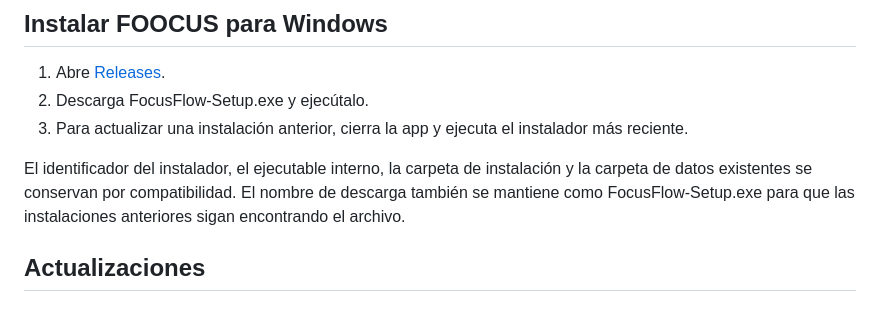
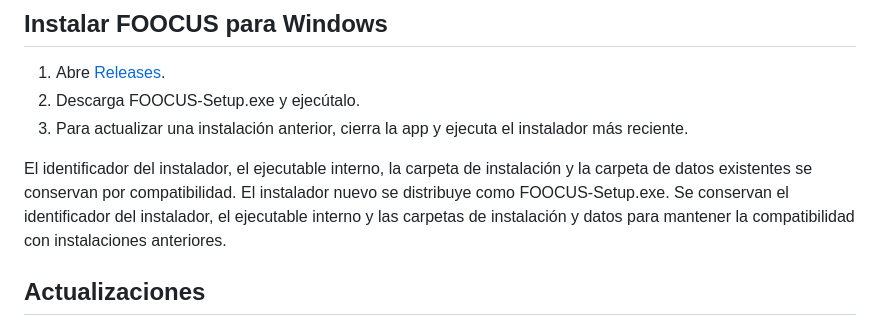
Before and after one commit to Franxescoo/FOOCUS, a Markdown page: README.md, the part around the change. Rendered like a GitHub page.

Commit message:
Document FOOCUS installer filename

```diff
--- a/README.md
+++ b/README.md
@@ -42,10 +42,10 @@ Luego abre http://127.0.0.1:5000 en el navegador. La base de datos focusflow.db
 ## Instalar FOOCUS para Windows
 
 1. Abre [Releases](https://github.com/Franxescoo/FOOCUS/releases/latest).
-2. Descarga FocusFlow-Setup.exe y ejecútalo.
+2. Descarga FOOCUS-Setup.exe y ejecútalo.
 3. Para actualizar una instalación anterior, cierra la app y ejecuta el instalador más reciente.
 
-El identificador del instalador, el ejecutable interno, la carpeta de instalación y la carpeta de datos existentes se conservan por compatibilidad. El nombre de descarga también se mantiene como FocusFlow-Setup.exe para que las instalaciones anteriores sigan encontrando el archivo.
+El identificador del instalador, el ejecutable interno, la carpeta de instalación y la carpeta de datos existentes se conservan por compatibilidad. El instalador nuevo se distribuye como FOOCUS-Setup.exe. Se conservan el identificador del instalador, el ejecutable interno y las carpetas de instalación y datos para mantener la compatibilidad con instalaciones anteriores.
 
 ## Actualizaciones
 
```
